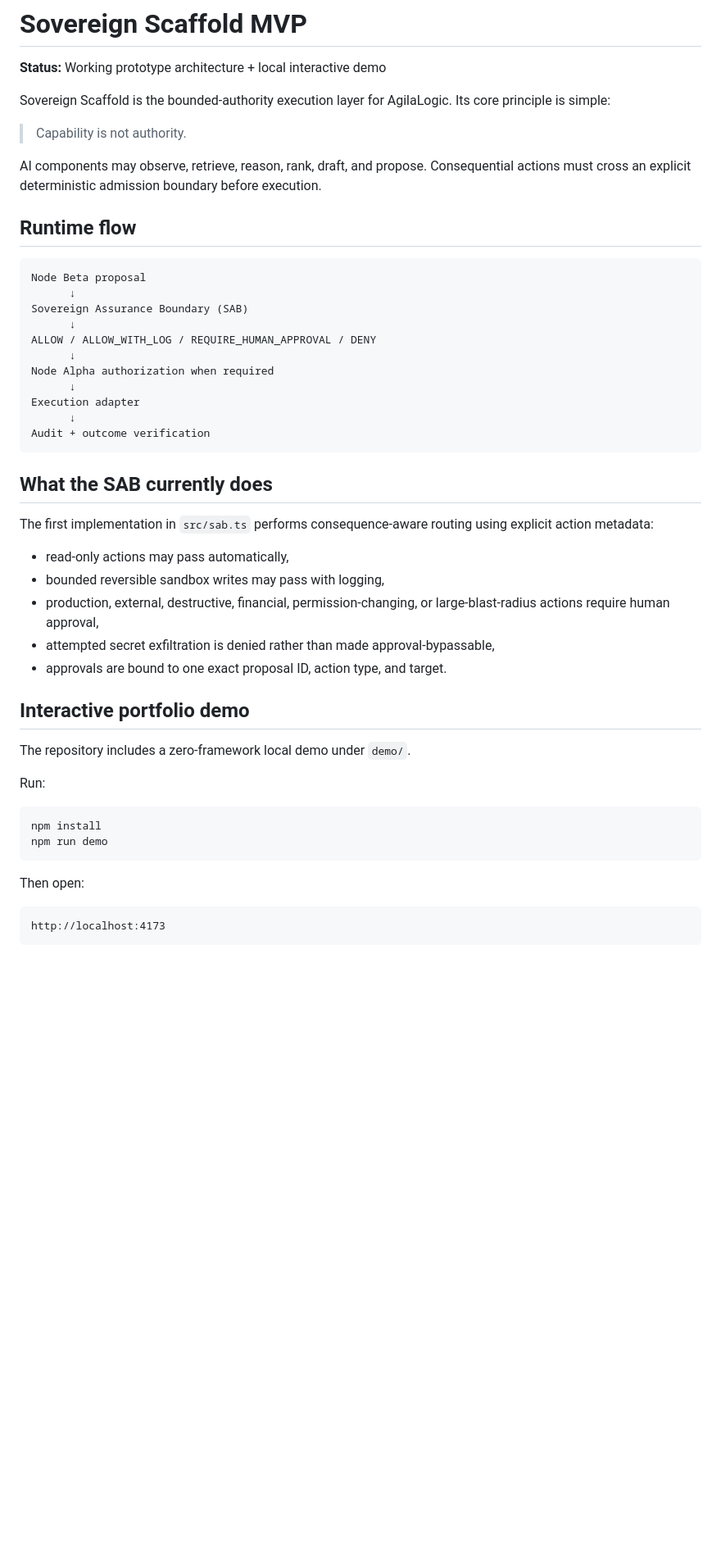
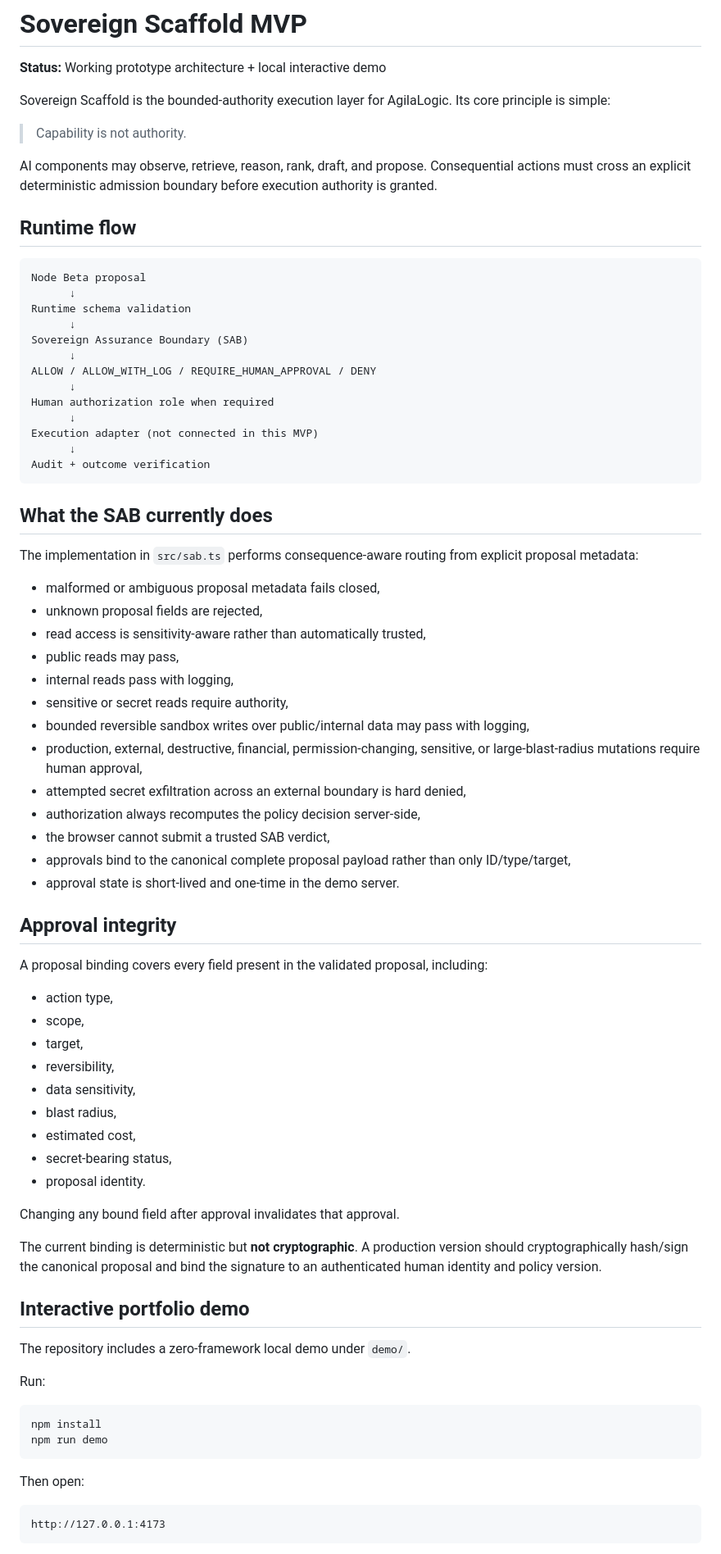
Before and after one commit to henyongoportunista/AgilaLogic, a Markdown page: docs/SOVEREIGN_SCAFFOLD.md, the part around one of its changes. Shown at 82% size. Drawn GitHub-style; blank space fills up the shorter version.

````diff
--- a/docs/SOVEREIGN_SCAFFOLD.md
+++ b/docs/SOVEREIGN_SCAFFOLD.md
@@ -6,33 +6,61 @@ Sovereign Scaffold is the bounded-authority execution layer for AgilaLogic. Its
 
 > Capability is not authority.
 
-AI components may observe, retrieve, reason, rank, draft, and propose. Consequential actions must cross an explicit deterministic admission boundary before execution.
+AI components may observe, retrieve, reason, rank, draft, and propose. Consequential actions must cross an explicit deterministic admission boundary before execution authority is granted.
 
 ## Runtime flow
 
 ```text
 Node Beta proposal
       ↓
+Runtime schema validation
+      ↓
 Sovereign Assurance Boundary (SAB)
       ↓
 ALLOW / ALLOW_WITH_LOG / REQUIRE_HUMAN_APPROVAL / DENY
       ↓
-Node Alpha authorization when required
+Human authorization role when required
       ↓
-Execution adapter
+Execution adapter (not connected in this MVP)
       ↓
 Audit + outcome verification
 ```
 
 ## What the SAB currently does
 
-The first implementation in `src/sab.ts` performs consequence-aware routing using explicit action metadata:
+The implementation in `src/sab.ts` performs consequence-aware routing from explicit proposal metadata:
 
-- read-only actions may pass automatically,
-- bounded reversible sandbox writes may pass with logging,
-- production, external, destructive, financial, permission-changing, or large-blast-radius actions require human approval,
-- attempted secret exfiltration is denied rather than made approval-bypassable,
-- approvals are bound to one exact proposal ID, action type, and target.
+- malformed or ambiguous proposal metadata fails closed,
+- unknown proposal fields are rejected,
+- read access is sensitivity-aware rather than automatically trusted,
+- public reads may pass,
+- internal reads pass with logging,
+- sensitive or secret reads require authority,
+- bounded reversible sandbox writes over public/internal data may pass with logging,
+- production, external, destructive, financial, permission-changing, sensitive, or large-blast-radius mutations require human approval,
+- attempted secret exfiltration across an external boundary is hard denied,
+- authorization always recomputes the policy decision server-side,
+- the browser cannot submit a trusted SAB verdict,
+- approvals bind to the canonical complete proposal payload rather than only ID/type/target,
+- approval state is short-lived and one-time in the demo server.
+
+## Approval integrity
+
+A proposal binding covers every field present in the validated proposal, including:
+
+- action type,
+- scope,
+- target,
+- reversibility,
+- data sensitivity,
+- blast radius,
+- estimated cost,
+- secret-bearing status,
+- proposal identity.
+
+Changing any bound field after approval invalidates that approval.
+
+The current binding is deterministic but **not cryptographic**. A production version should cryptographically hash/sign the canonical proposal and bind the signature to an authenticated human identity and policy version.
 
 ## Interactive portfolio demo
 
@@ -48,6 +76,6 @@ npm run demo
 Then open:
 
 ```text
-http://localhost:4173
+http://127.0.0.1:4173
 ```
 
````
Also changed, not shown: other parts of docs/SOVEREIGN_SCAFFOLD.md (+53 -20 lines).
